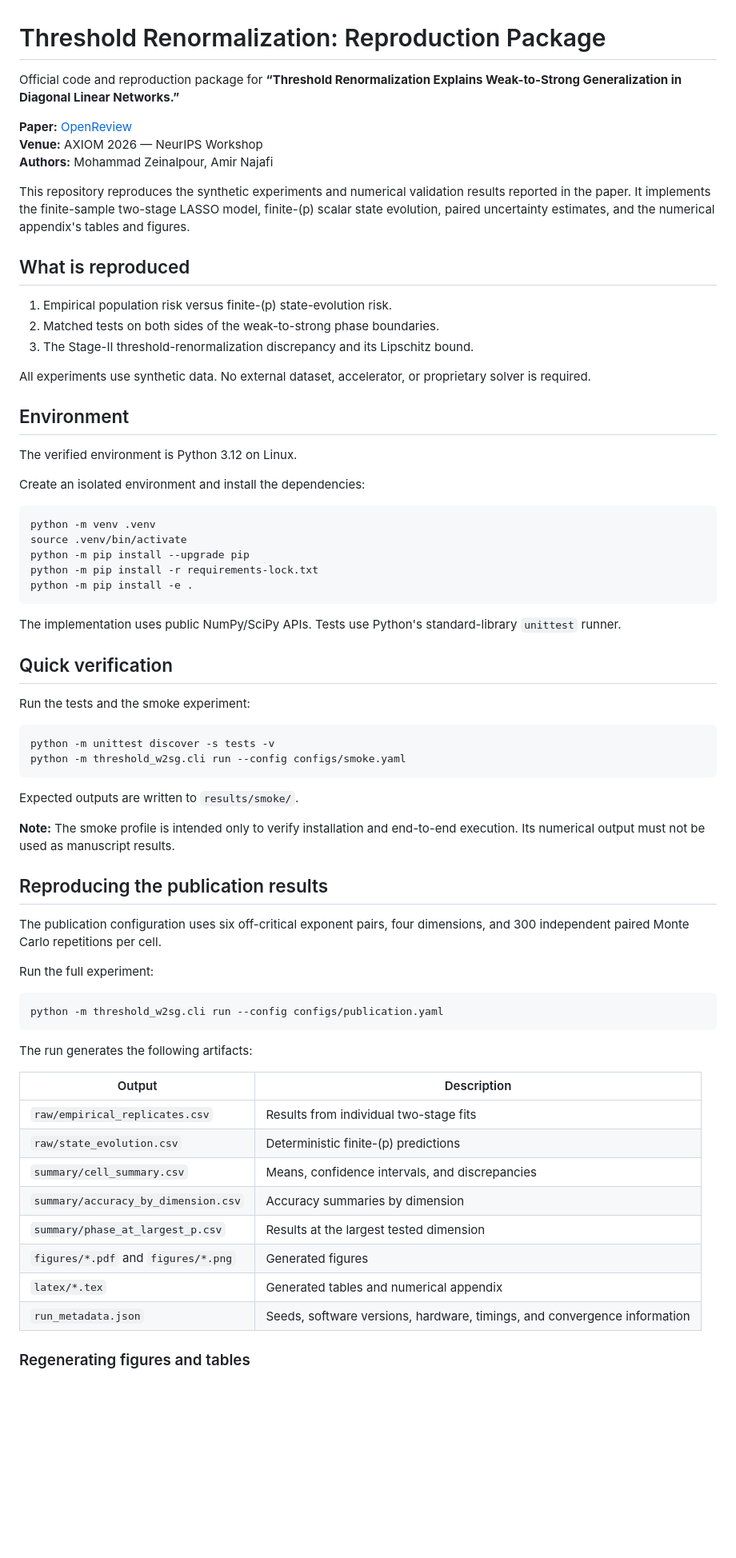
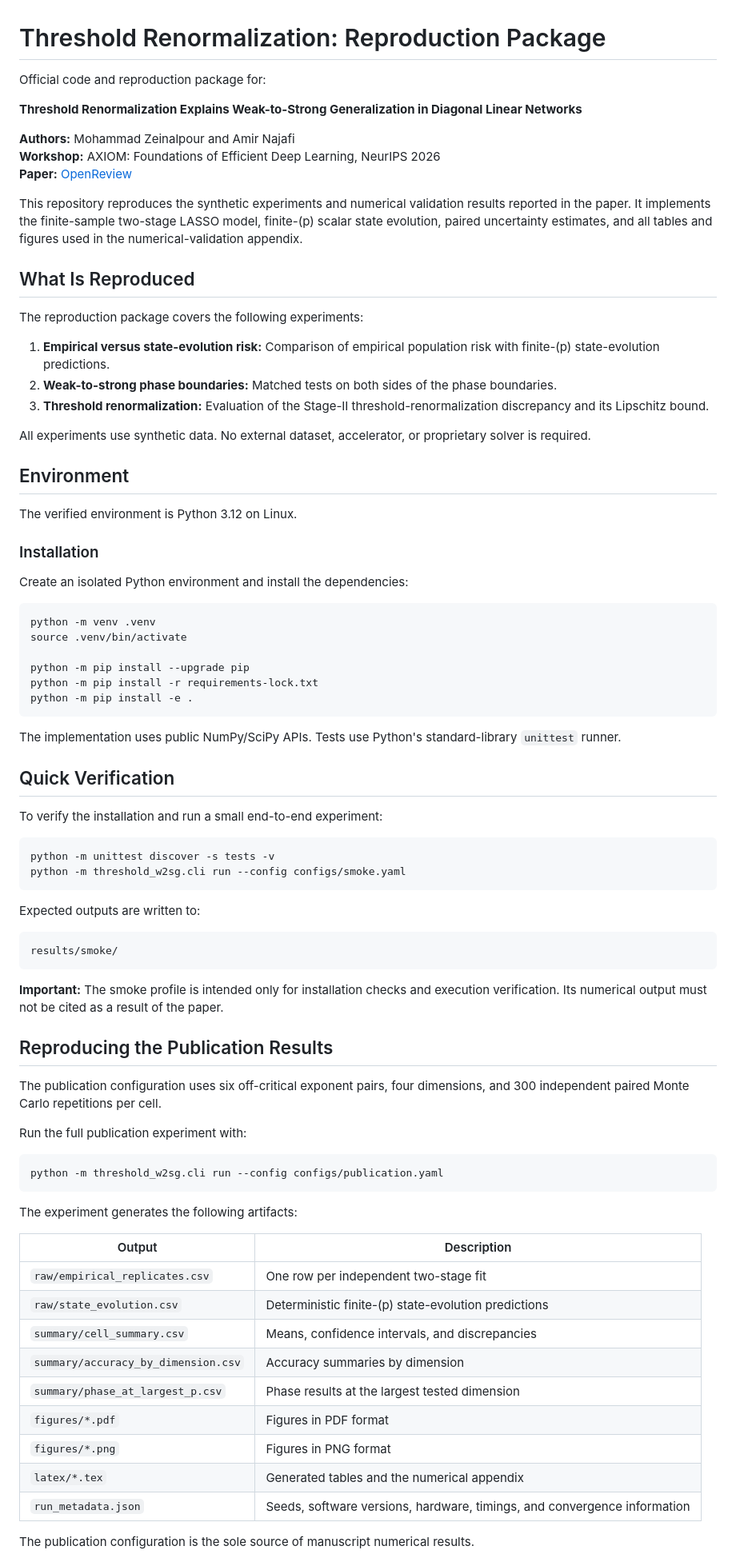
Before and after one commit to zeinalpour/threshold-renormalization-code, a Markdown page: README.md, the part around one of its changes. Shown at 80% size. Drawn GitHub-style; blank space fills up the shorter version.

````diff
--- a/README.md
+++ b/README.md
@@ -1,18 +1,22 @@
 # Threshold Renormalization: Reproduction Package
 
-Official code and reproduction package for **“Threshold Renormalization Explains Weak-to-Strong Generalization in Diagonal Linear Networks.”**
+Official code and reproduction package for:
 
+**Threshold Renormalization Explains Weak-to-Strong Generalization in Diagonal Linear Networks**
+
+**Authors:** Mohammad Zeinalpour and Amir Najafi
+**Workshop:** AXIOM: Foundations of Efficient Deep Learning, NeurIPS 2026
 **Paper:** [OpenReview](https://openreview.net/forum?id=MoQnYY6zCh)
-**Venue:** AXIOM 2026 — NeurIPS Workshop
-**Authors:** Mohammad Zeinalpour, Amir Najafi
 
-This repository reproduces the synthetic experiments and numerical validation results reported in the paper. It implements the finite-sample two-stage LASSO model, finite-\(p\) scalar state evolution, paired uncertainty estimates, and the numerical appendix's tables and figures.
+This repository reproduces the synthetic experiments and numerical validation results reported in the paper. It implements the finite-sample two-stage LASSO model, finite-\(p\) scalar state evolution, paired uncertainty estimates, and all tables and figures used in the numerical-validation appendix.
 
-## What is reproduced
+## What Is Reproduced
 
-1. Empirical population risk versus finite-\(p\) state-evolution risk.
-2. Matched tests on both sides of the weak-to-strong phase boundaries.
-3. The Stage-II threshold-renormalization discrepancy and its Lipschitz bound.
+The reproduction package covers the following experiments:
+
+1. **Empirical versus state-evolution risk:** Comparison of empirical population risk with finite-\(p\) state-evolution predictions.
+2. **Weak-to-strong phase boundaries:** Matched tests on both sides of the phase boundaries.
+3. **Threshold renormalization:** Evaluation of the Stage-II threshold-renormalization discrepancy and its Lipschitz bound.
 
 All experiments use synthetic data. No external dataset, accelerator, or proprietary solver is required.
 
@@ -20,11 +24,14 @@ All experiments use synthetic data. No external dataset, accelerator, or proprie
 
 The verified environment is Python 3.12 on Linux.
 
-Create an isolated environment and install the dependencies:
+### Installation
+
+Create an isolated Python environment and install the dependencies:
 
 ```bash
 python -m venv .venv
 source .venv/bin/activate
+
 python -m pip install --upgrade pip
 python -m pip install -r requirements-lock.txt
 python -m pip install -e .
@@ -32,41 +39,46 @@ python -m pip install -e .
 
 The implementation uses public NumPy/SciPy APIs. Tests use Python's standard-library `unittest` runner.
 
-## Quick verification
+## Quick Verification
 
-Run the tests and the smoke experiment:
+To verify the installation and run a small end-to-end experiment:
 
 ```bash
 python -m unittest discover -s tests -v
 python -m threshold_w2sg.cli run --config configs/smoke.yaml
 ```
 
-Expected outputs are written to `results/smoke/`.
+Expected outputs are written to:
 
-**Note:** The smoke profile is intended only to verify installation and end-to-end execution. Its numerical output must not be used as manuscript results.
+```text
+results/smoke/
+```
 
-## Reproducing the publication results
+**Important:** The smoke profile is intended only for installation checks and execution verification. Its numerical output must not be cited as a result of the paper.
+
+## Reproducing the Publication Results
 
 The publication configuration uses six off-critical exponent pairs, four dimensions, and 300 independent paired Monte Carlo repetitions per cell.
 
-Run the full experiment:
+Run the full publication experiment with:
 
 ```bash
 python -m threshold_w2sg.cli run --config configs/publication.yaml
 ```
 
-The run generates the following artifacts:
+The experiment generates the following artifacts:
 
 | Output | Description |
 |---|---|
-| `raw/empirical_replicates.csv` | Results from individual two-stage fits |
-| `raw/state_evolution.csv` | Deterministic finite-\(p\) predictions |
+| `raw/empirical_replicates.csv` | One row per independent two-stage fit |
+| `raw/state_evolution.csv` | Deterministic finite-\(p\) state-evolution predictions |
 | `summary/cell_summary.csv` | Means, confidence intervals, and discrepancies |
 | `summary/accuracy_by_dimension.csv` | Accuracy summaries by dimension |
-| `summary/phase_at_largest_p.csv` | Results at the largest tested dimension |
-| `figures/*.pdf` and `figures/*.png` | Generated figures |
-| `latex/*.tex` | Generated tables and numerical appendix |
+| `summary/phase_at_largest_p.csv` | Phase results at the largest tested dimension |
+| `figures/*.pdf` | Figures in PDF format |
+| `figures/*.png` | Figures in PNG format |
+| `latex/*.tex` | Generated tables and the numerical appendix |
 | `run_metadata.json` | Seeds, software versions, hardware, timings, and convergence information |
 
-### Regenerating figures and tables
+The publication configuration is the sole source of manuscript numerical results.
 
````
Also changed, not shown: other parts of README.md (+56 -25 lines).
